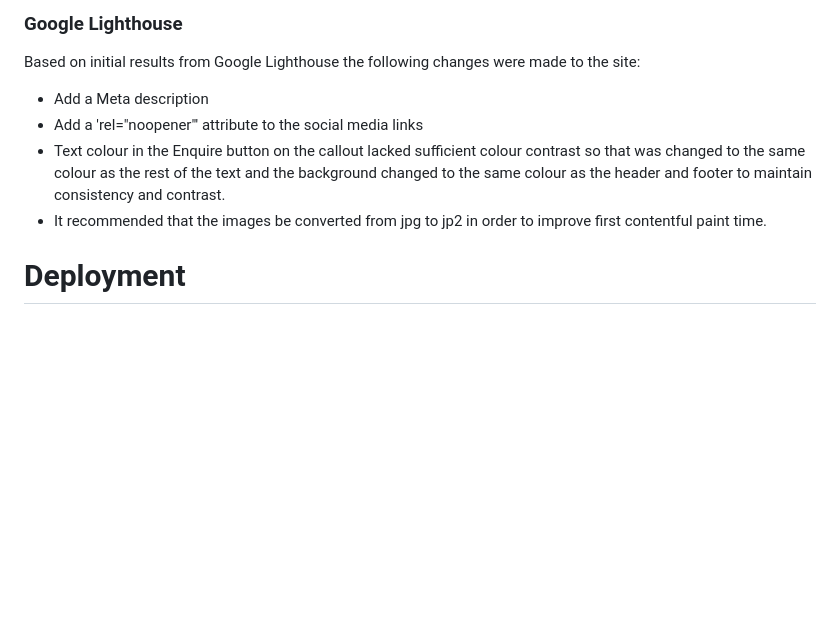
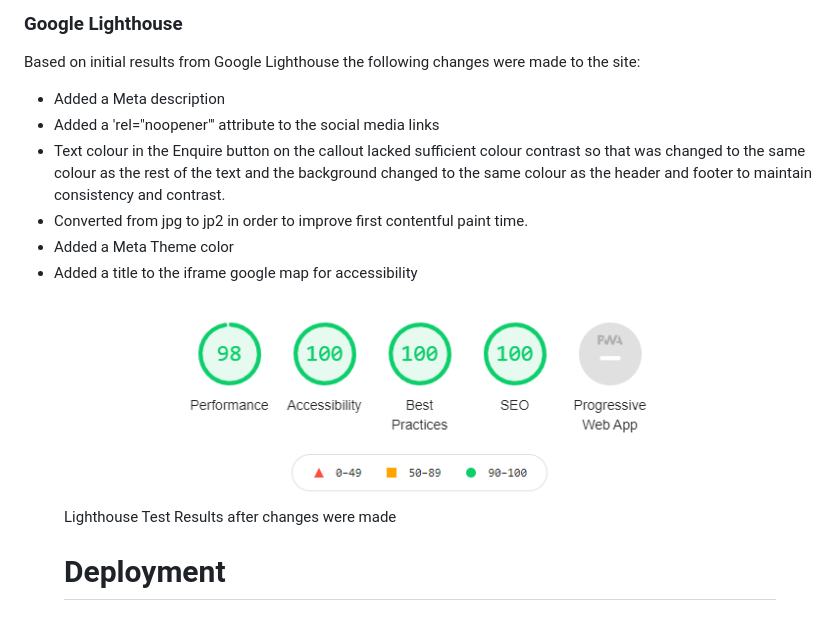
Before and after one commit to Code-Institute-Submissions/ms1-the_rolls, a Markdown page: README.md, the part around the change. Drawn GitHub-style; pictures changed too: assets/images/lighthouse-results.png (added); blank space fills up the shorter version.

```diff
--- a/README.md
+++ b/README.md
@@ -403,10 +403,18 @@ The site was tested using the following validators and online tools:
 
 ### Google Lighthouse
 Based on initial results from Google Lighthouse the following changes were made to the site:
-- Add a Meta description
-- Add a 'rel="noopener"' attribute to the social media links
+- Added a Meta description
+- Added a 'rel="noopener"' attribute to the social media links
 - Text colour in the Enquire button on the callout lacked sufficient colour contrast so that was changed to the same colour as the rest of the text and the background changed to the same colour as the header and footer to maintain consistency and contrast.
-- It recommended that the images be converted from jpg to jp2 in order to improve first contentful paint time.
+- Converted from jpg to jp2 in order to improve first contentful paint time.
+- Added a Meta Theme color
+- Added a title to the iframe google map for accessibility
+
+<figure>
+    <div style="text-align:center">
+        <img src="assets/images/lighthouse-results.png" alt="lighthouse test results">
+    </div>
+<figcaption style="text-align:center">Lighthouse Test Results after changes were made</figcaption>
 
 # Deployment
 
```
Also changed, not shown: assets/images/apple-touch-icon.png (added), assets/images/favicon-16x16.png (added), assets/images/favicon-32x32.png (added), assets/images/favicon-96x96.png (added), 4 other files.
